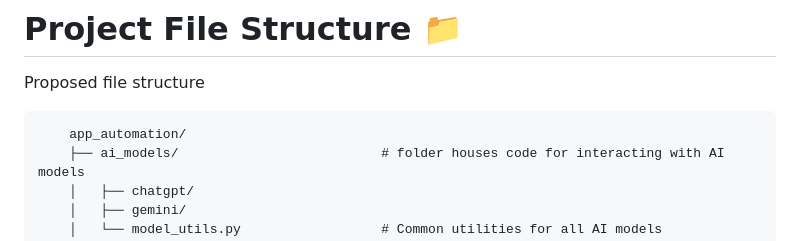
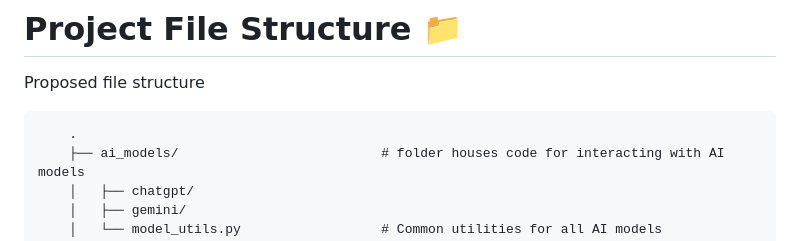
Before and after one commit to RajeshTechForge/PINAC-Workspace, a Markdown page: README.md, the part around the change. Drawn GitHub-style.

```diff
--- a/README.md
+++ b/README.md
@@ -26,7 +26,7 @@ We are currently in the initial stages of development, laying the groundwork for
 # Project File Structure 📁
 Proposed file structure
 
-        app_automation/
+        .
         ├── ai_models/                          # folder houses code for interacting with AI models
         │   ├── chatgpt/
         │   ├── gemini/
```
